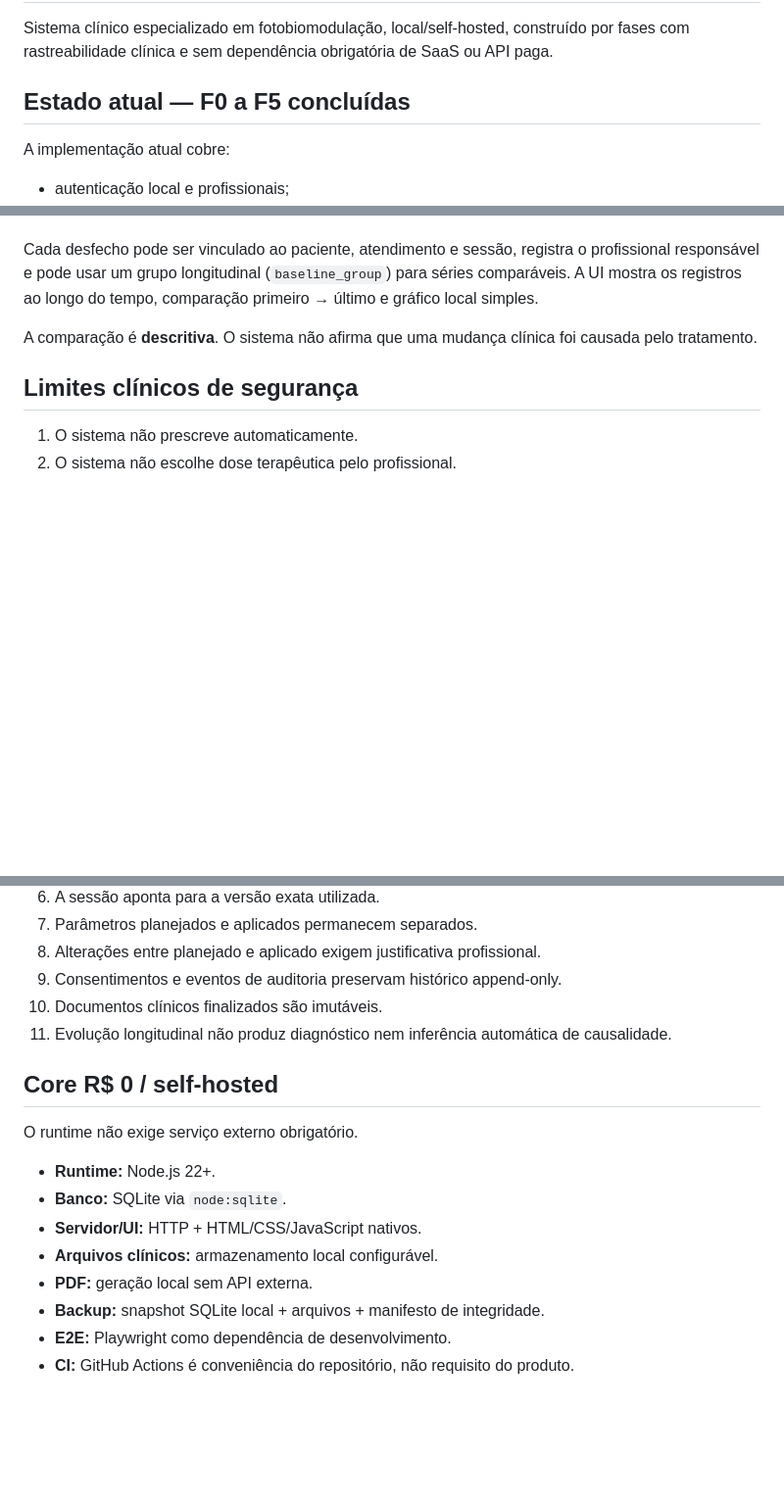
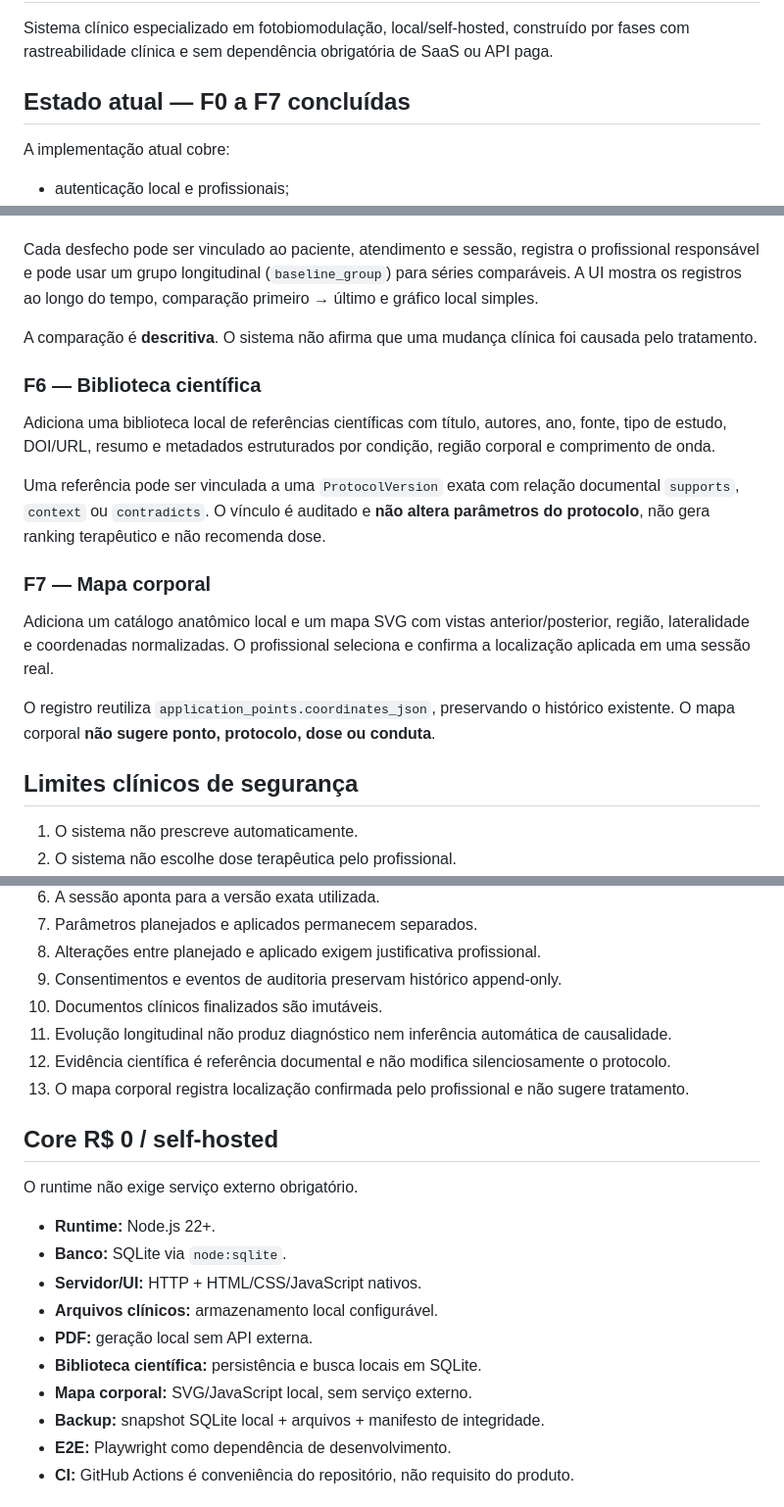
Before and after one commit to nutricionistaalmeidavh-spec/fotobiomodulacaosistema, a Markdown page: README.md, 3 parts joined by grey strips. Shown at 98% size. GitHub-like rendering; blank space fills up the shorter version.

Commit message:
docs: document completed F6 evidence and F7 body map

```diff
--- a/README.md
+++ b/README.md
@@ -2,7 +2,7 @@
 
 Sistema clínico especializado em fotobiomodulação, local/self-hosted, construído por fases com rastreabilidade clínica e sem dependência obrigatória de SaaS ou API paga.
 
-## Estado atual — F0 a F5 concluídas
+## Estado atual — F0 a F7 concluídas
 
 A implementação atual cobre:
 
@@ -69,6 +71,18 @@ Cada desfecho pode ser vinculado ao paciente, atendimento e sessão, registra o
 
 A comparação é **descritiva**. O sistema não afirma que uma mudança clínica foi causada pelo tratamento.
 
+### F6 — Biblioteca científica
+
+Adiciona uma biblioteca local de referências científicas com título, autores, ano, fonte, tipo de estudo, DOI/URL, resumo e metadados estruturados por condição, região corporal e comprimento de onda.
+
+Uma referência pode ser vinculada a uma `ProtocolVersion` exata com relação documental `supports`, `context` ou `contradicts`. O vínculo é auditado e **não altera parâmetros do protocolo**, não gera ranking terapêutico e não recomenda dose.
+
+### F7 — Mapa corporal
+
+Adiciona um catálogo anatômico local e um mapa SVG com vistas anterior/posterior, região, lateralidade e coordenadas normalizadas. O profissional seleciona e confirma a localização aplicada em uma sessão real.
+
+O registro reutiliza `application_points.coordinates_json`, preservando o histórico existente. O mapa corporal **não sugere ponto, protocolo, dose ou conduta**.
+
 ## Limites clínicos de segurança
 
 1. O sistema não prescreve automaticamente.
@@ -82,6 +96,8 @@ A comparação é **descritiva**. O sistema não afirma que uma mudança clínic
 9. Consentimentos e eventos de auditoria preservam histórico append-only.
 10. Documentos clínicos finalizados são imutáveis.
 11. Evolução longitudinal não produz diagnóstico nem inferência automática de causalidade.
+12. Evidência científica é referência documental e não modifica silenciosamente o protocolo.
+13. O mapa corporal registra localização confirmada pelo profissional e não sugere tratamento.
 
 ## Core R$ 0 / self-hosted
 
@@ -92,6 +108,8 @@ O runtime não exige serviço externo obrigatório.
 - **Servidor/UI:** HTTP + HTML/CSS/JavaScript nativos.
 - **Arquivos clínicos:** armazenamento local configurável.
 - **PDF:** geração local sem API externa.
+- **Biblioteca científica:** persistência e busca locais em SQLite.
+- **Mapa corporal:** SVG/JavaScript local, sem serviço externo.
 - **Backup:** snapshot SQLite local + arquivos + manifesto de integridade.
 - **E2E:** Playwright como dependência de desenvolvimento.
 - **CI:** GitHub Actions é conveniência do repositório, não requisito do produto.
```
Also changed, not shown: other parts of README.md (+3 -1 lines).
